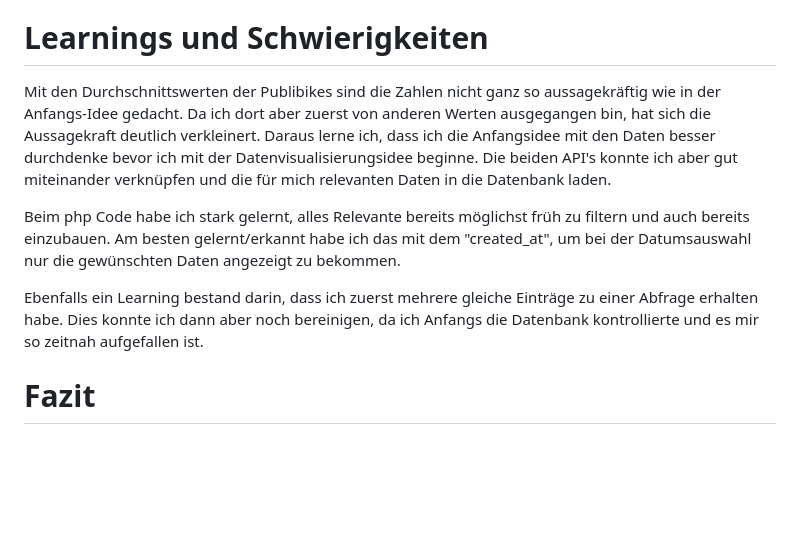
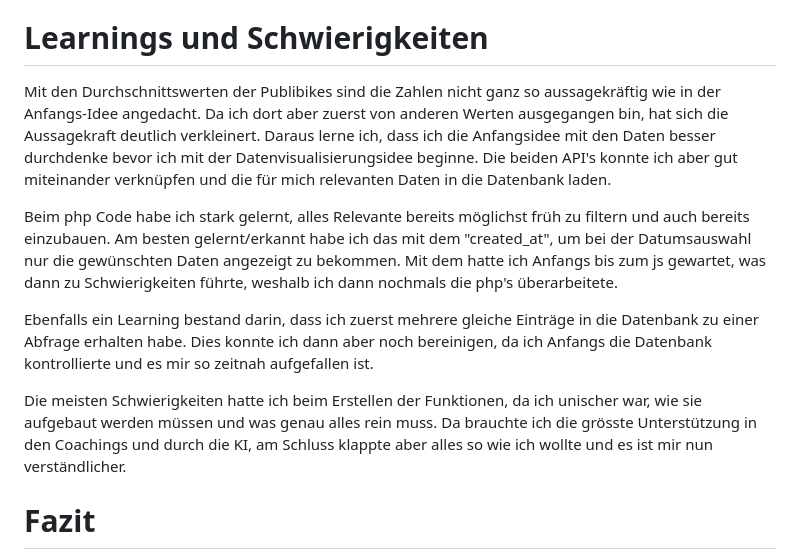
Before and after one commit to sselinass/IM3, a Markdown page: README.md, the part around the change. Rendered like a GitHub page; blank space fills up the shorter version.

```diff
--- a/README.md
+++ b/README.md
@@ -14,11 +14,13 @@ Es wurden alle vorhanden Publibike Zahlen im Raum Bern zusammengenommen und die
 
 # Learnings und Schwierigkeiten
 
-Mit den Durchschnittswerten der Publibikes sind die Zahlen nicht ganz so aussagekräftig wie in der Anfangs-Idee gedacht. Da ich dort aber zuerst von anderen Werten ausgegangen bin, hat sich die Aussagekraft deutlich verkleinert. Daraus lerne ich, dass ich die Anfangsidee mit den Daten besser durchdenke bevor ich mit der Datenvisualisierungsidee beginne. Die beiden API's konnte ich aber gut miteinander verknüpfen und die für mich relevanten Daten in die Datenbank laden.
+Mit den Durchschnittswerten der Publibikes sind die Zahlen nicht ganz so aussagekräftig wie in der Anfangs-Idee angedacht. Da ich dort aber zuerst von anderen Werten ausgegangen bin, hat sich die Aussagekraft deutlich verkleinert. Daraus lerne ich, dass ich die Anfangsidee mit den Daten besser durchdenke bevor ich mit der Datenvisualisierungsidee beginne. Die beiden API's konnte ich aber gut miteinander verknüpfen und die für mich relevanten Daten in die Datenbank laden.
 
-Beim php Code habe ich stark gelernt, alles Relevante bereits möglichst früh zu filtern und auch bereits einzubauen. Am besten gelernt/erkannt habe ich das mit dem "created_at", um bei der Datumsauswahl nur die gewünschten Daten angezeigt zu bekommen.
+Beim php Code habe ich stark gelernt, alles Relevante bereits möglichst früh zu filtern und auch bereits einzubauen. Am besten gelernt/erkannt habe ich das mit dem "created_at", um bei der Datumsauswahl nur die gewünschten Daten angezeigt zu bekommen. Mit dem hatte ich Anfangs bis zum js gewartet, was dann zu Schwierigkeiten führte, weshalb ich dann nochmals die php's überarbeitete.
 
-Ebenfalls ein Learning bestand darin, dass ich zuerst mehrere gleiche Einträge zu einer Abfrage erhalten habe. Dies konnte ich dann aber noch bereinigen, da ich Anfangs die Datenbank kontrollierte und es mir so zeitnah aufgefallen ist.
+Ebenfalls ein Learning bestand darin, dass ich zuerst mehrere gleiche Einträge in die Datenbank zu einer Abfrage erhalten habe. Dies konnte ich dann aber noch bereinigen, da ich Anfangs die Datenbank kontrollierte und es mir so zeitnah aufgefallen ist.
+
+Die meisten Schwierigkeiten hatte ich beim Erstellen der Funktionen, da ich unischer war, wie sie aufgebaut werden müssen und was genau alles rein muss. Da brauchte ich die grösste Unterstützung in den Coachings und durch die KI, am Schluss klappte aber alles so wie ich wollte und es ist mir nun verständlicher.
 
 # Fazit
 
```
